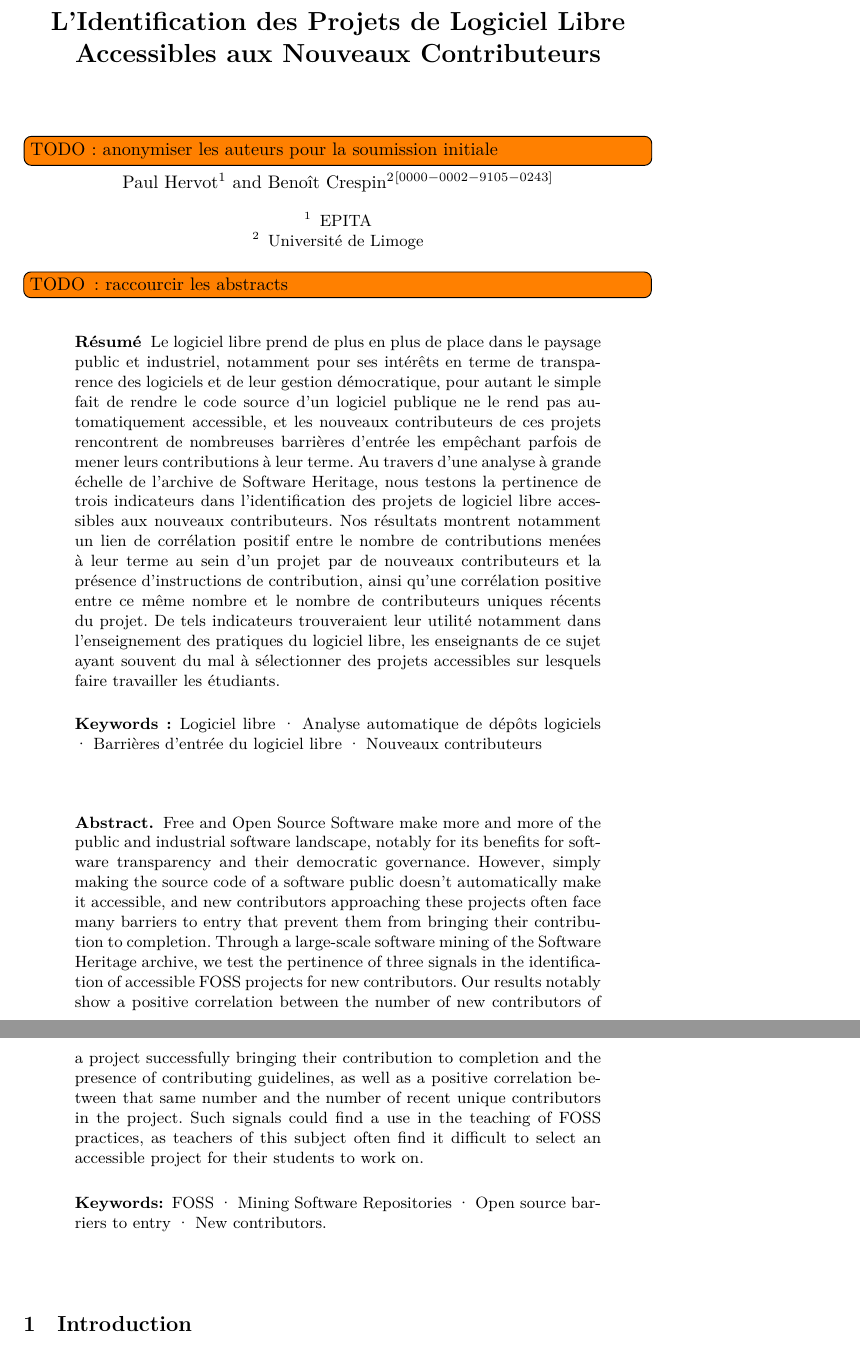
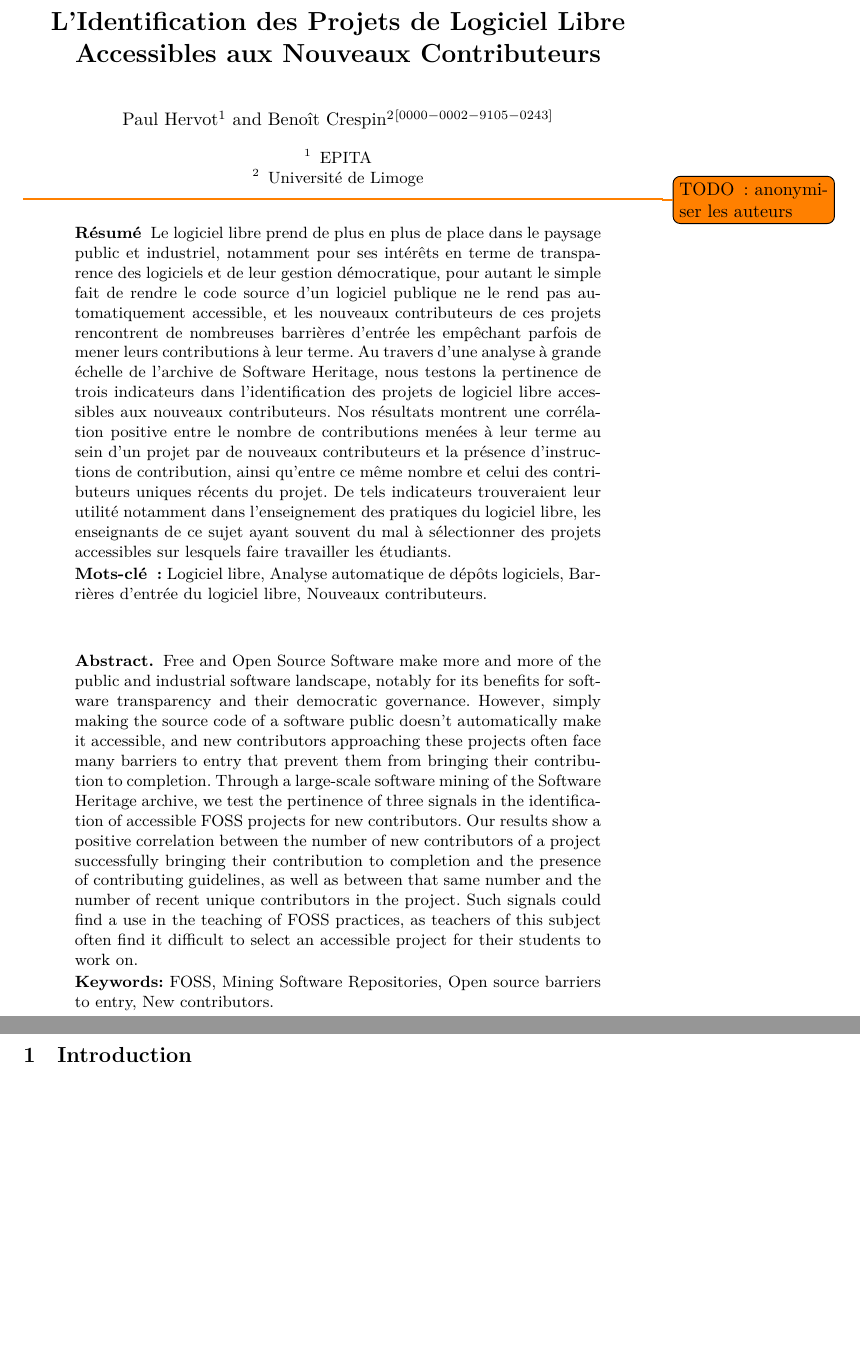
Before and after one commit to Dettorer/synva-dissertation, a LaTeX paper (EIAH_2023_paper/paper.tex): two parts of pages 1 and 2 of 20, joined at a grey line, cut so that both start at the same text, the shorter picture padded with empty space. Compiled offline with XeLaTeX.

Commit message:
EIAH: shorten the abstracts

```diff
--- a/EIAH_2023_paper/paper.tex
+++ b/EIAH_2023_paper/paper.tex
@@ -42,7 +42,6 @@
 
 \title{L'Identification des Projets de Logiciel Libre Accessibles aux Nouveaux Contributeurs}
 \author{%
-    \todo[inline]{TODO: anonymiser les auteurs pour la soumission initiale}
     Paul Hervot\inst{1}%
     \and%
     Benoît Crespin\inst{2}\orcidID{0000-0002-9105-0243}%
@@ -52,9 +51,9 @@
 
 \begin{document}
     \maketitle
+    \todo{TODO : anonymiser les auteurs}
 
     % Abstracts and keywords
-    \todo[inline]{TODO : raccourcir les abstracts}
     \selectlanguage{french}
     \begin{abstract}
         Le logiciel libre prend de plus en plus de place dans le paysage public et industriel, notamment pour
@@ -64,17 +63,15 @@
         empêchant parfois de mener leurs contributions à leur terme. Au travers d'une analyse à grande échelle
         de l'archive de Software Heritage, nous testons la pertinence de trois indicateurs dans
         l'identification des projets de logiciel libre accessibles aux nouveaux contributeurs. Nos résultats
-        montrent notamment un lien de corrélation positif entre le nombre de contributions menées à leur terme
-        au sein d'un projet par de nouveaux contributeurs et la présence d'instructions de contribution, ainsi
-        qu'une corrélation positive entre ce même nombre et le nombre de contributeurs uniques récents du
-        projet. De tels indicateurs trouveraient leur utilité notamment dans l'enseignement des pratiques du
-        logiciel libre, les enseignants de ce sujet ayant souvent du mal à sélectionner des projets
-        accessibles sur lesquels faire travailler les étudiants.
+        montrent une corrélation positive entre le nombre de contributions menées à leur terme au sein d'un
+        projet par de nouveaux contributeurs et la présence d'instructions de contribution, ainsi qu'entre ce
+        même nombre et celui des contributeurs uniques récents du projet. De tels indicateurs trouveraient
+        leur utilité notamment dans l'enseignement des pratiques du logiciel libre, les enseignants de ce
+        sujet ayant souvent du mal à sélectionner des projets accessibles sur lesquels faire travailler les
+        étudiants.
 
-        \keywords{
-            Logiciel libre \and Analyse automatique de dépôts logiciels \and Barrières d'entrée du
-            logiciel libre \and Nouveaux contributeurs
-        }
+        \textbf{Mots-clé :} Logiciel libre, Analyse automatique de dépôts logiciels, Barrières d'entrée du
+        logiciel libre, Nouveaux contributeurs.
     \end{abstract}
     \selectlanguage{english}
     \begin{abstract}
@@ -84,17 +81,15 @@
         contributors approaching these projects often face many barriers to entry that prevent them from
         bringing their contribution to completion. Through a large-scale software mining of the Software
         Heritage archive, we test the pertinence of three signals in the identification of accessible FOSS
-        projects for new contributors. Our results notably show a positive correlation between the number of
-        new contributors of a project successfully bringing their contribution to completion and the presence
-        of contributing guidelines, as well as a positive correlation between that same number and the number
-        of recent unique contributors in the project. Such signals could find a use in the teaching of FOSS
-        practices, as teachers of this subject often find it difficult to select an accessible project for
-        their students to work on.
+        projects for new contributors. Our results show a positive correlation between the number of new
+        contributors of a project successfully bringing their contribution to completion and the presence of
+        contributing guidelines, as well as between that same number and the number of recent unique
+        contributors in the project. Such signals could find a use in the teaching of FOSS practices, as
+        teachers of this subject often find it difficult to select an accessible project for their students to
+        work on.
 
-        \keywords{
-            FOSS \and Mining Software Repositories \and Open source barriers to entry \and New
-            contributors.
-        }
+        \textbf{Keywords:} FOSS, Mining Software Repositories, Open source barriers to entry, New
+        contributors.
     \end{abstract}
     \selectlanguage{french}
 
```
